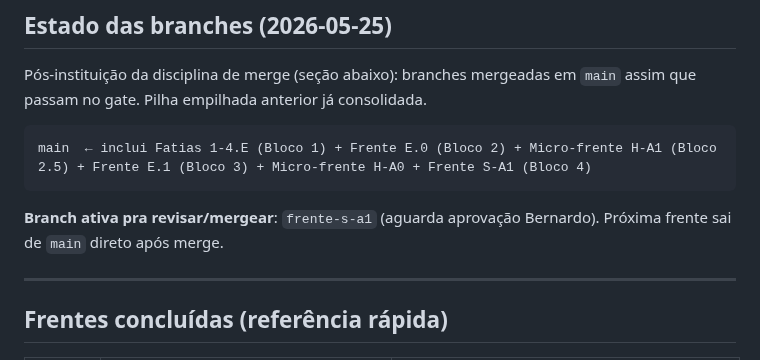
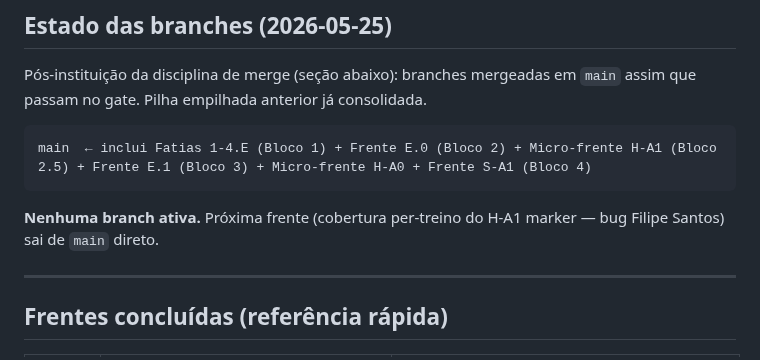
Before and after one commit to berfleck/workout-app2, a Markdown page: docs/refatoracao/roadmap_csp.md, the part around the change. GitHub-like rendering.

````diff
--- a/docs/refatoracao/roadmap_csp.md
+++ b/docs/refatoracao/roadmap_csp.md
@@ -22,7 +22,7 @@ em `main` assim que passam no gate. Pilha empilhada anterior já consolidada.
 main  ← inclui Fatias 1-4.E (Bloco 1) + Frente E.0 (Bloco 2) + Micro-frente H-A1 (Bloco 2.5) + Frente E.1 (Bloco 3) + Micro-frente H-A0 + Frente S-A1 (Bloco 4)
 ```
 
-**Branch ativa pra revisar/mergear**: `frente-s-a1` (aguarda aprovação Bernardo). Próxima frente sai de `main` direto após merge.
+**Nenhuma branch ativa.** Próxima frente (cobertura per-treino do H-A1 marker — bug Filipe Santos) sai de `main` direto.
 
 ---
 
````
Also changed, not shown: docs/refatoracao/handoff_2026-05-25_h_a1_per_treino.md (added, +393 -0 lines).
